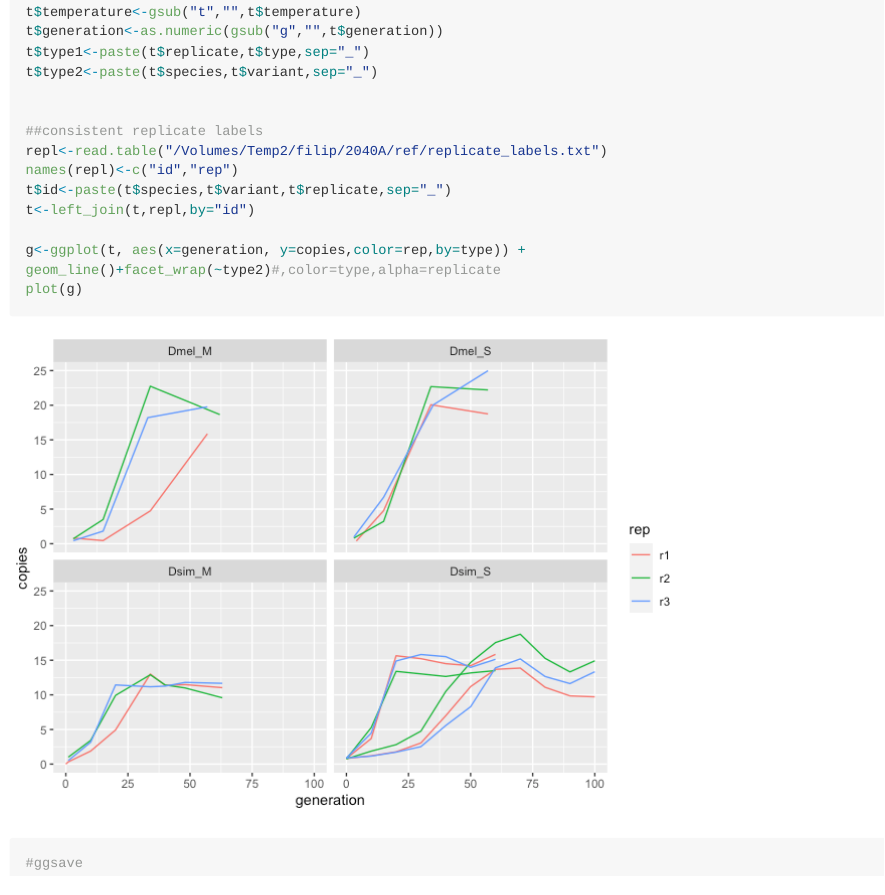
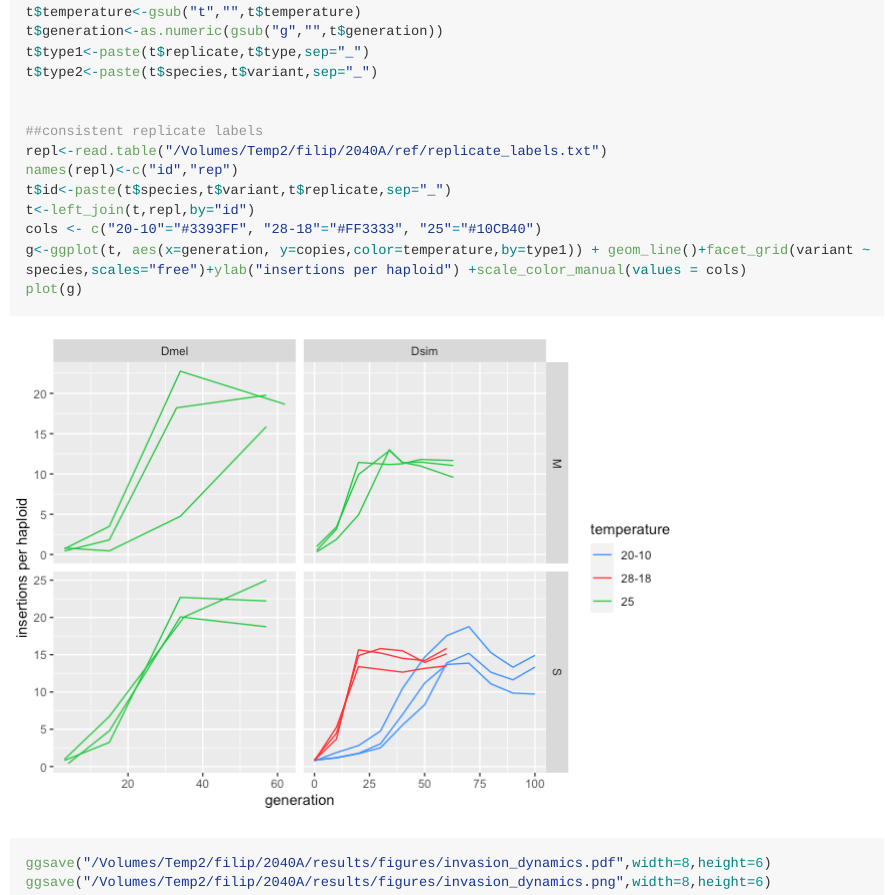
Before and after one commit to filwierz/2040A_P-element, an R Markdown document (rmd-files/TE_abundance.Rmd): the page in a window 1100 px wide, from 1760 px down. The pictures show the output file rmd-files/TE_abundance.md that the author committed with the source, drawn offline in the style of GitHub; long lines of code are wrapped.

Commit message:
figure update

````diff
--- a/rmd-files/TE_abundance.Rmd
+++ b/rmd-files/TE_abundance.Rmd
@@ -74,10 +74,12 @@ repl<-read.table("/Volumes/Temp2/filip/2040A/ref/replicate_labels.txt")
 names(repl)<-c("id","rep")
 t$id<-paste(t$species,t$variant,t$replicate,sep="_")
 t<-left_join(t,repl,by="id")
-
-g<-ggplot(t, aes(x=generation, y=copies,color=rep,by=type)) + geom_line()+facet_wrap(~type2)#,color=type,alpha=replicate
+cols <- c("20-10"="#3393FF", "28-18"="#FF3333", "25"="#10CB40")
+g<-ggplot(t, aes(x=generation, y=copies,color=temperature,by=type1)) + geom_line()+facet_grid(variant ~ species,scales="free")+ylab("insertions per haploid") +scale_color_manual(values = cols)
 plot(g)
 
-#ggsave
+ggsave("/Volumes/Temp2/filip/2040A/results/figures/invasion_dynamics.pdf",width=8,height=6)
+ggsave("/Volumes/Temp2/filip/2040A/results/figures/invasion_dynamics.png",width=8,height=6)
+
 
 ```
````
Also changed, not shown: rmd-files/TE_abundance.md, rmd-files/TE_abundance_files/figure-gfm/unnamed-chunk-2-1.png.
